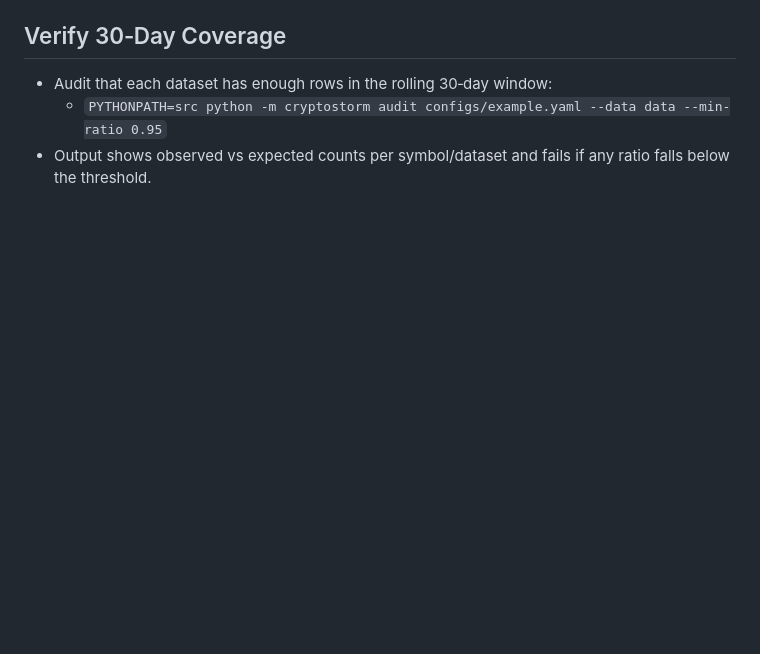
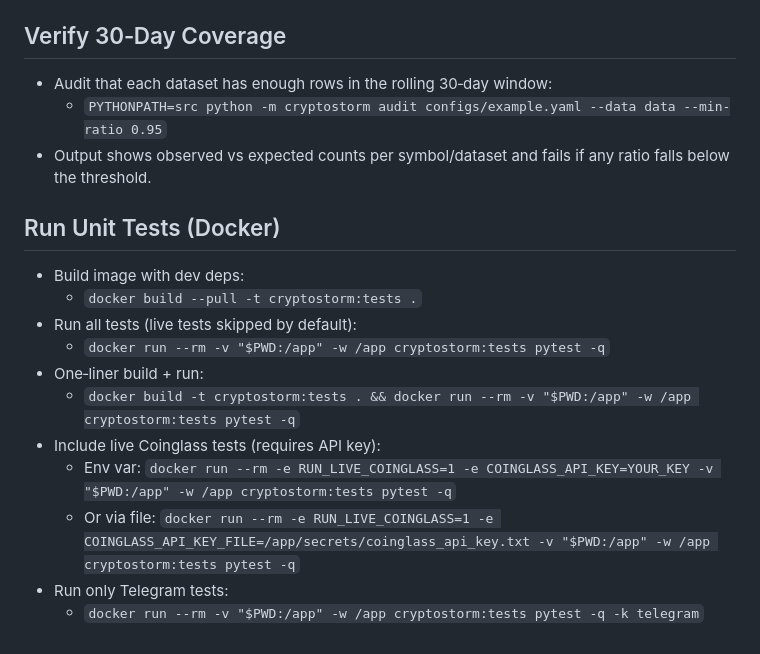
Before and after one commit to thaodo2512/scaning, a Markdown page: README.md, the part around the change. Drawn GitHub-style; blank space fills up the shorter version.

Commit message:
docs: add Docker commands to run unit tests (build/run, live tests, subset)

```diff
--- a/README.md
+++ b/README.md
@@ -222,3 +222,16 @@
 - Audit that each dataset has enough rows in the rolling 30‑day window:
   - `PYTHONPATH=src python -m cryptostorm audit configs/example.yaml --data data --min-ratio 0.95`
 - Output shows observed vs expected counts per symbol/dataset and fails if any ratio falls below the threshold.
+
+## Run Unit Tests (Docker)
+- Build image with dev deps:
+  - `docker build --pull -t cryptostorm:tests .`
+- Run all tests (live tests skipped by default):
+  - `docker run --rm -v "$PWD:/app" -w /app cryptostorm:tests pytest -q`
+- One‑liner build + run:
+  - `docker build -t cryptostorm:tests . && docker run --rm -v "$PWD:/app" -w /app cryptostorm:tests pytest -q`
+- Include live Coinglass tests (requires API key):
+  - Env var: `docker run --rm -e RUN_LIVE_COINGLASS=1 -e COINGLASS_API_KEY=YOUR_KEY -v "$PWD:/app" -w /app cryptostorm:tests pytest -q`
+  - Or via file: `docker run --rm -e RUN_LIVE_COINGLASS=1 -e COINGLASS_API_KEY_FILE=/app/secrets/coinglass_api_key.txt -v "$PWD:/app" -w /app cryptostorm:tests pytest -q`
+- Run only Telegram tests:
+  - `docker run --rm -v "$PWD:/app" -w /app cryptostorm:tests pytest -q -k telegram`
```
